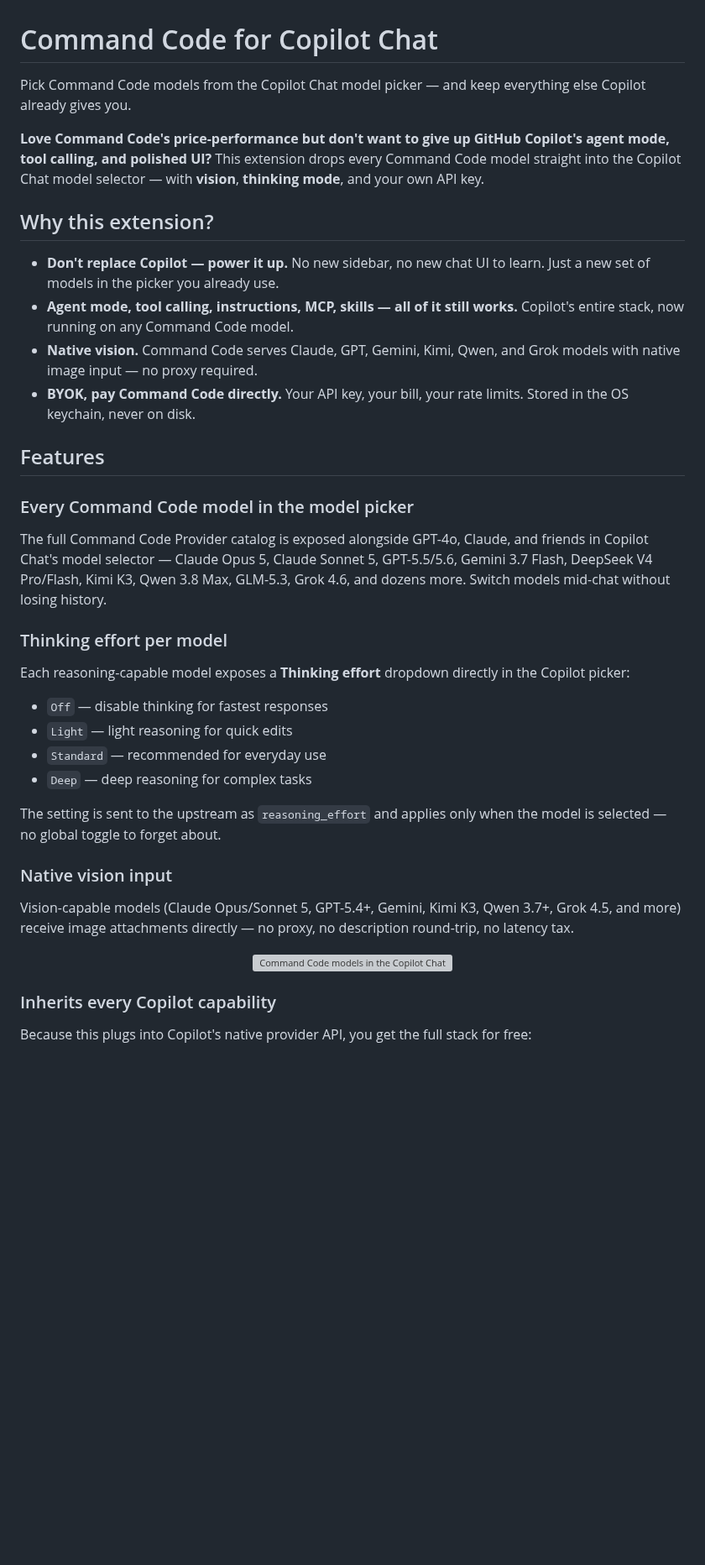
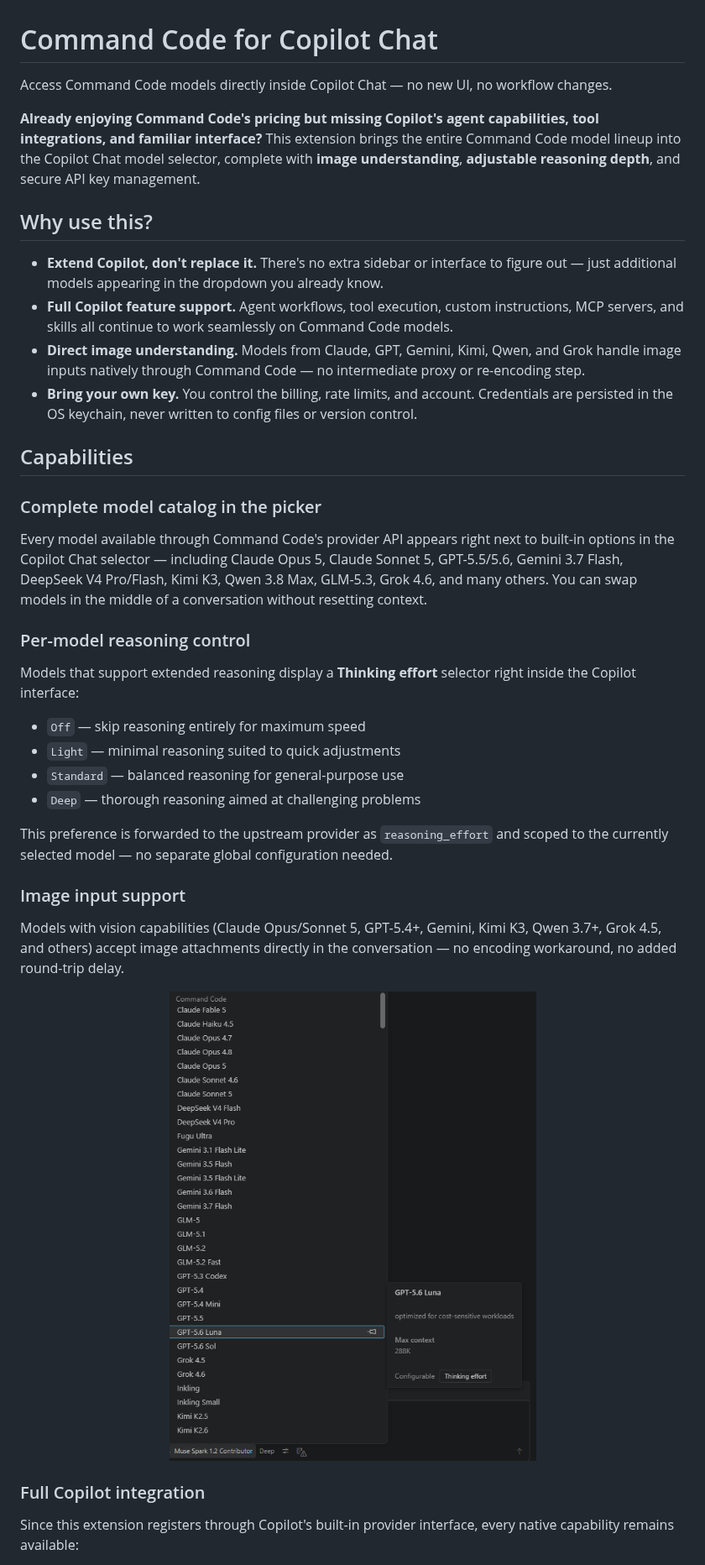
Before and after one commit to Tyrannmisu/commandcode-copilot-provider, a Markdown page: README.md, the part around one of its changes. Shown at 84% size. Drawn GitHub-style; pictures changed too: resources/screenshots/picker.png (added); blank space fills up the shorter version; grey boxes are pictures that could not be loaded.

```diff
--- a/README.md
+++ b/README.md
@@ -1,42 +1,42 @@
 # Command Code for Copilot Chat
 
-Pick Command Code models from the Copilot Chat model picker — and keep everything else Copilot already gives you.
+Access Command Code models directly inside Copilot Chat — no new UI, no workflow changes.
 
-**Love Command Code's price-performance but don't want to give up GitHub Copilot's agent mode, tool calling, and polished UI?** This extension drops every Command Code model straight into the Copilot Chat model selector — with **vision**, **thinking mode**, and your own API key.
+**Already enjoying Command Code's pricing but missing Copilot's agent capabilities, tool integrations, and familiar interface?** This extension brings the entire Command Code model lineup into the Copilot Chat model selector, complete with **image understanding**, **adjustable reasoning depth**, and secure API key management.
 
-## Why this extension?
+## Why use this?
 
-- **Don't replace Copilot — power it up.** No new sidebar, no new chat UI to learn. Just a new set of models in the picker you already use.
-- **Agent mode, tool calling, instructions, MCP, skills — all of it still works.** Copilot's entire stack, now running on any Command Code model.
-- **Native vision.** Command Code serves Claude, GPT, Gemini, Kimi, Qwen, and Grok models with native image input — no proxy required.
-- **BYOK, pay Command Code directly.** Your API key, your bill, your rate limits. Stored in the OS keychain, never on disk.
+- **Extend Copilot, don't replace it.** There's no extra sidebar or interface to figure out — just additional models appearing in the dropdown you already know.
+- **Full Copilot feature support.** Agent workflows, tool execution, custom instructions, MCP servers, and skills all continue to work seamlessly on Command Code models.
+- **Direct image understanding.** Models from Claude, GPT, Gemini, Kimi, Qwen, and Grok handle image inputs natively through Command Code — no intermediate proxy or re-encoding step.
+- **Bring your own key.** You control the billing, rate limits, and account. Credentials are persisted in the OS keychain, never written to config files or version control.
 
-## Features
+## Capabilities
 
-### Every Command Code model in the model picker
+### Complete model catalog in the picker
 
-The full Command Code Provider catalog is exposed alongside GPT-4o, Claude, and friends in Copilot Chat's model selector — Claude Opus 5, Claude Sonnet 5, GPT-5.5/5.6, Gemini 3.7 Flash, DeepSeek V4 Pro/Flash, Kimi K3, Qwen 3.8 Max, GLM-5.3, Grok 4.6, and dozens more. Switch models mid-chat without losing history.
+Every model available through Command Code's provider API appears right next to built-in options in the Copilot Chat selector — including Claude Opus 5, Claude Sonnet 5, GPT-5.5/5.6, Gemini 3.7 Flash, DeepSeek V4 Pro/Flash, Kimi K3, Qwen 3.8 Max, GLM-5.3, Grok 4.6, and many others. You can swap models in the middle of a conversation without resetting context.
 
-### Thinking effort per model
+### Per-model reasoning control
 
-Each reasoning-capable model exposes a **Thinking effort** dropdown directly in the Copilot picker:
+Models that support extended reasoning display a **Thinking effort** selector right inside the Copilot interface:
 
-- `Off` — disable thinking for fastest responses
-- `Light` — light reasoning for quick edits
-- `Standard` — recommended for everyday use
-- `Deep` — deep reasoning for complex tasks
+- `Off` — skip reasoning entirely for maximum speed
+- `Light` — minimal reasoning suited to quick adjustments
+- `Standard` — balanced reasoning for general-purpose use
+- `Deep` — thorough reasoning aimed at challenging problems
 
-The setting is sent to the upstream as `reasoning_effort` and applies only when the model is selected — no global toggle to forget about.
+This preference is forwarded to the upstream provider as `reasoning_effort` and scoped to the currently selected model — no separate global configuration needed.
 
-### Native vision input
+### Image input support
 
-Vision-capable models (Claude Opus/Sonnet 5, GPT-5.4+, Gemini, Kimi K3, Qwen 3.7+, Grok 4.5, and more) receive image attachments directly — no proxy, no description round-trip, no latency tax.
+Models with vision capabilities (Claude Opus/Sonnet 5, GPT-5.4+, Gemini, Kimi K3, Qwen 3.7+, Grok 4.5, and others) accept image attachments directly in the conversation — no encoding workaround, no added round-trip delay.
 
 <p align="center">
   <img src="resources/screenshots/picker.png" alt="Command Code models in the Copilot Chat model picker with per-model Thinking effort dropdowns" width="800">
 </p>
 
-### Inherits every Copilot capability
+### Full Copilot integration
 
-Because this plugs into Copilot's native provider API, you get the full stack for free:
+Since this extension registers through Copilot's built-in provider interface, every native capability remains available:
 
```
Also changed, not shown: other parts of README.md (+49 -49 lines), 1 other file.
